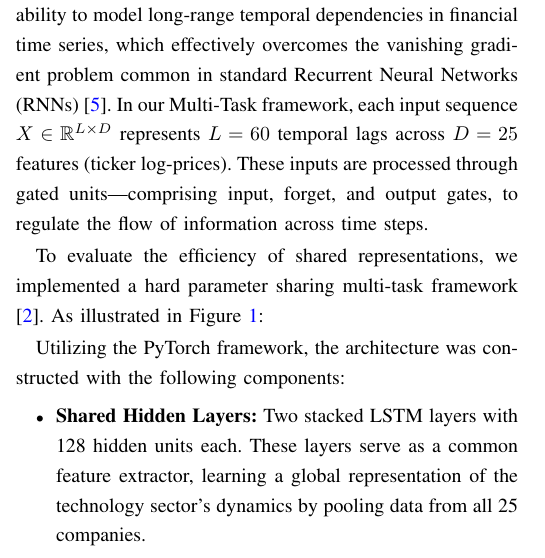
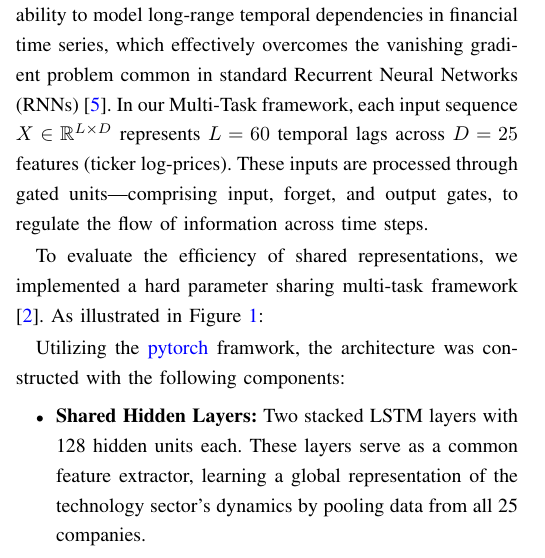
Before and after one commit to stellaPsyduck/awesomeGroupCI, a LaTeX paper (Report/report.tex): part of one column of page 2 of 10, cut so that both start at the same text. Compiled offline with pdfLaTeX; a missing font is replaced by an installed copy or a similar font; a LaTeX package or settings file that is missing is left out.

Commit message:
pytorch red

```diff
--- a/Report/report.tex
+++ b/Report/report.tex
@@ -149,7 +149,7 @@ As illustrated in Figure \ref{lstm_diagram}:
     \label{lstm_diagram}
 \end{figure}
 
-Utilizing the PyTorch framework, the architecture was constructed with the following components:
+Utilizing the \href{https://docs.pytorch.org/docs/stable/index.html}{pytorch} framwork, the architecture was constructed with the following components:
 \begin{itemize}
     \item \textbf{Shared Hidden Layers:} Two stacked LSTM layers with 128 hidden units each. These layers serve as a common feature extractor, learning a global representation of the technology sector's dynamics by pooling data from all 25 companies.
     \item \textbf{Task-Specific Heads:} 25 independent linear output layers (heads) that branch from the final LSTM hidden state. Each head is responsible for the regression of a specific stock's log-price, allowing the model to specialize its final prediction for each ticker while utilizing shared temporal features.
```
